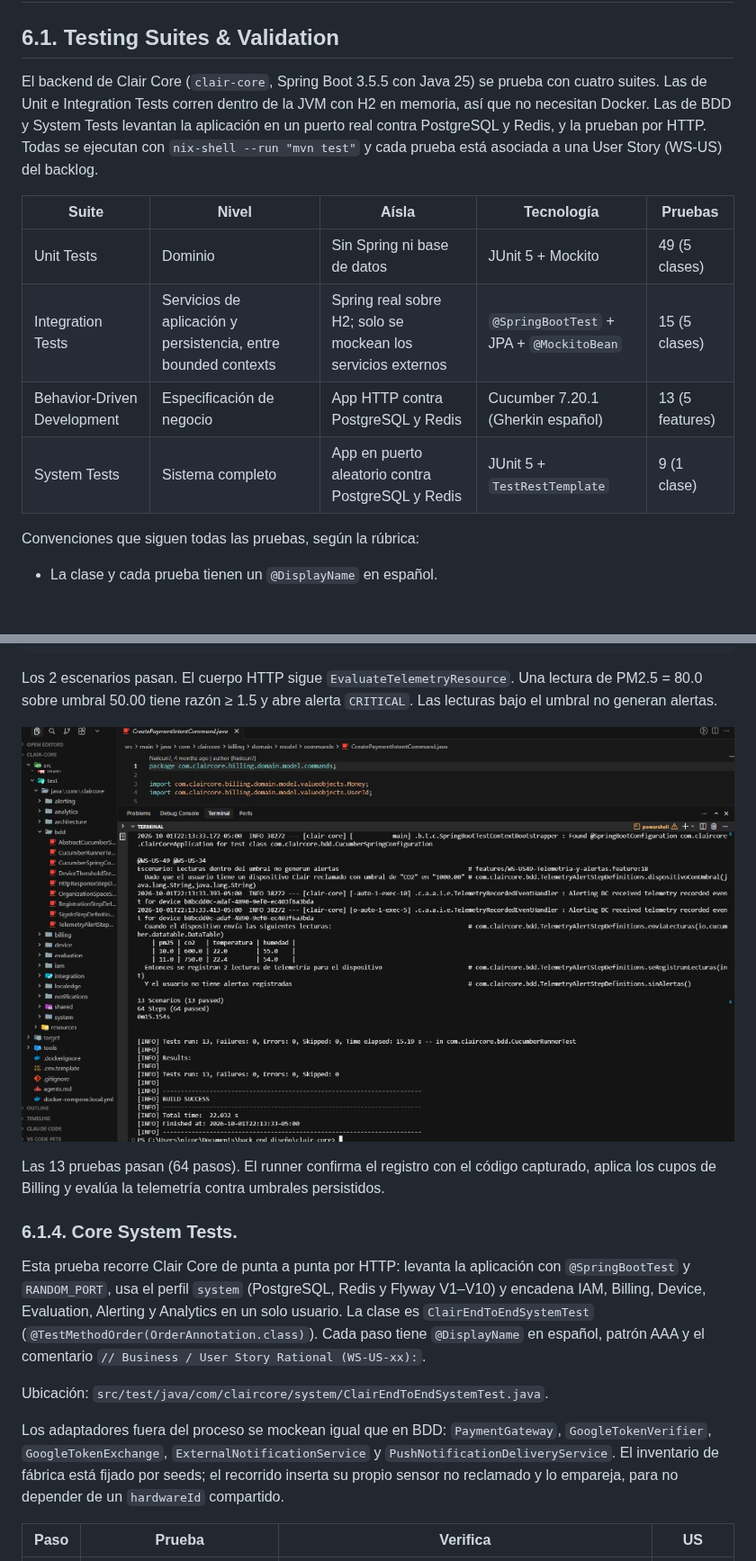
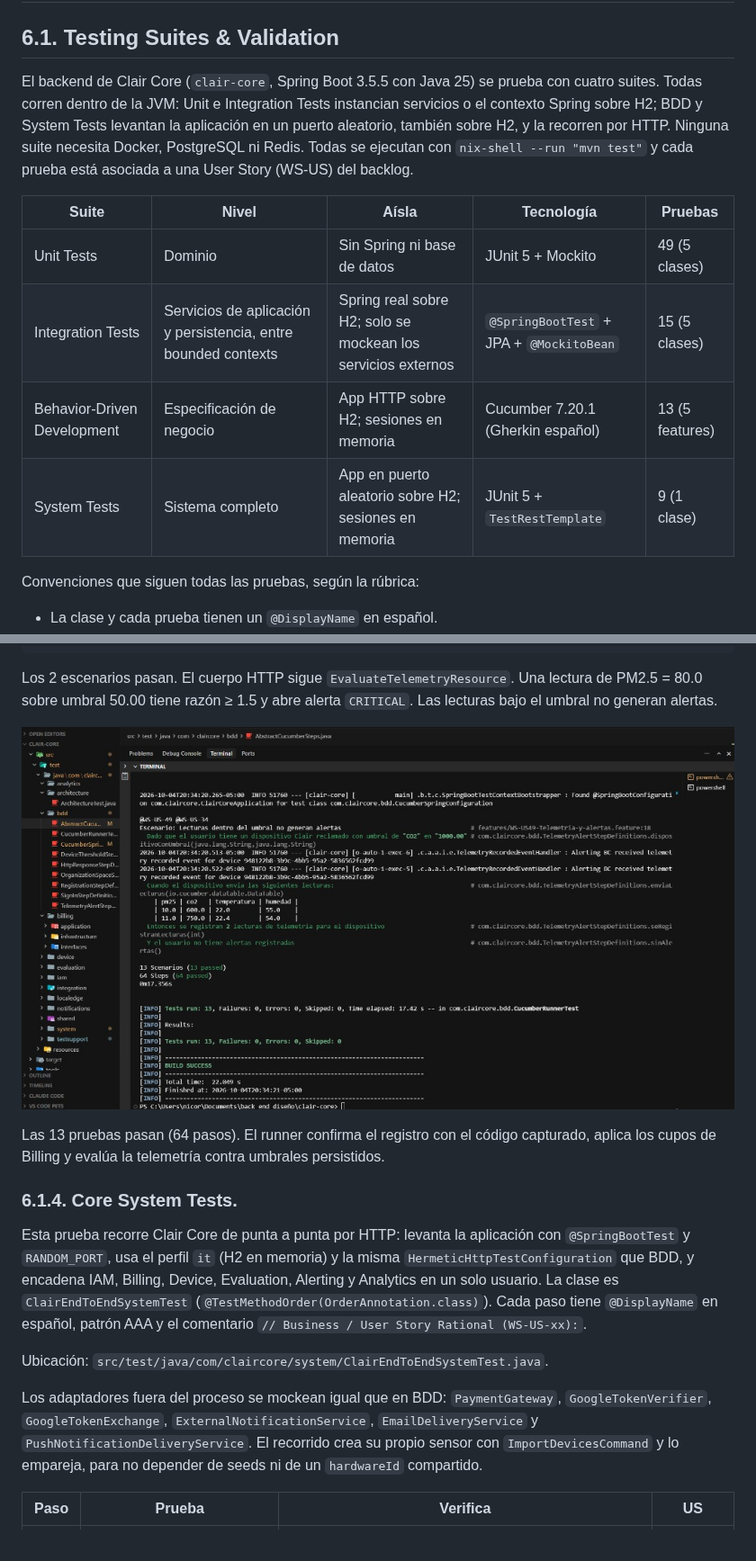
Before and after one commit to bananawire/deis-report, a Markdown page: chapters/chapter6.md, 2 parts joined by grey strips. Shown at 90% size. GitHub-like rendering; pictures changed too: assets/testing/CucumberRunnerTest.png; blank space fills up the shorter version.

```diff
--- a/chapters/chapter6.md
+++ b/chapters/chapter6.md
@@ -4,14 +4,14 @@
 
 ## 6.1. Testing Suites & Validation
 
-El backend de Clair Core (`clair-core`, Spring Boot 3.5.5 con Java 25) se prueba con cuatro suites. Las de Unit e Integration Tests corren dentro de la JVM con H2 en memoria, así que no necesitan Docker. Las de BDD y System Tests levantan la aplicación en un puerto real contra PostgreSQL y Redis, y la prueban por HTTP. Todas se ejecutan con `nix-shell --run "mvn test"` y cada prueba está asociada a una User Story (WS-US) del backlog.
+El backend de Clair Core (`clair-core`, Spring Boot 3.5.5 con Java 25) se prueba con cuatro suites. Todas corren dentro de la JVM: Unit e Integration Tests instancian servicios o el contexto Spring sobre H2; BDD y System Tests levantan la aplicación en un puerto aleatorio, también sobre H2, y la recorren por HTTP. Ninguna suite necesita Docker, PostgreSQL ni Redis. Todas se ejecutan con `nix-shell --run "mvn test"` y cada prueba está asociada a una User Story (WS-US) del backlog.
 
 | Suite | Nivel | Aísla | Tecnología | Pruebas |
 |---|---|---|---|---|
 | Unit Tests | Dominio | Sin Spring ni base de datos | JUnit 5 + Mockito | 49 (5 clases) |
 | Integration Tests | Servicios de aplicación y persistencia, entre bounded contexts | Spring real sobre H2; solo se mockean los servicios externos | `@SpringBootTest` + JPA + `@MockitoBean` | 15 (5 clases) |
-| Behavior-Driven Development | Especificación de negocio | App HTTP contra PostgreSQL y Redis | Cucumber 7.20.1 (Gherkin español) | 13 (5 features) |
-| System Tests | Sistema completo | App en puerto aleatorio contra PostgreSQL y Redis | JUnit 5 + `TestRestTemplate` | 9 (1 clase) |
+| Behavior-Driven Development | Especificación de negocio | App HTTP sobre H2; sesiones en memoria | Cucumber 7.20.1 (Gherkin español) | 13 (5 features) |
+| System Tests | Sistema completo | App en puerto aleatorio sobre H2; sesiones en memoria | JUnit 5 + `TestRestTemplate` | 9 (1 clase) |
 
 Convenciones que siguen todas las pruebas, según la rúbrica:
 
@@ -378,11 +379,11 @@ Las 13 pruebas pasan (64 pasos). El runner confirma el registro con el código c
 
 ### 6.1.4. Core System Tests.
 
-Esta prueba recorre Clair Core de punta a punta por HTTP: levanta la aplicación con `@SpringBootTest` y `RANDOM_PORT`, usa el perfil `system` (PostgreSQL, Redis y Flyway V1–V10) y encadena IAM, Billing, Device, Evaluation, Alerting y Analytics en un solo usuario. La clase es `ClairEndToEndSystemTest` (`@TestMethodOrder(OrderAnnotation.class)`). Cada paso tiene `@DisplayName` en español, patrón AAA y el comentario `// Business / User Story Rational (WS-US-xx):`.
+Esta prueba recorre Clair Core de punta a punta por HTTP: levanta la aplicación con `@SpringBootTest` y `RANDOM_PORT`, usa el perfil `it` (H2 en memoria) y la misma `HermeticHttpTestConfiguration` que BDD, y encadena IAM, Billing, Device, Evaluation, Alerting y Analytics en un solo usuario. La clase es `ClairEndToEndSystemTest` (`@TestMethodOrder(OrderAnnotation.class)`). Cada paso tiene `@DisplayName` en español, patrón AAA y el comentario `// Business / User Story Rational (WS-US-xx):`.
 
 Ubicación: `src/test/java/com/claircore/system/ClairEndToEndSystemTest.java`.
 
-Los adaptadores fuera del proceso se mockean igual que en BDD: `PaymentGateway`, `GoogleTokenVerifier`, `GoogleTokenExchange`, `ExternalNotificationService` y `PushNotificationDeliveryService`. El inventario de fábrica está fijado por seeds; el recorrido inserta su propio sensor no reclamado y lo empareja, para no depender de un `hardwareId` compartido.
+Los adaptadores fuera del proceso se mockean igual que en BDD: `PaymentGateway`, `GoogleTokenVerifier`, `GoogleTokenExchange`, `ExternalNotificationService`, `EmailDeliveryService` y `PushNotificationDeliveryService`. El recorrido crea su propio sensor con `ImportDevicesCommand` y lo empareja, para no depender de seeds ni de un `hardwareId` compartido.
 
 | Paso | Prueba | Verifica | US |
 |---|---|---|---|
```
Also changed, not shown: other parts of chapters/chapter6.md (+5 -4 lines), versions.md (+1 -0 lines), assets/testing/ClairEndToEndSystemTest.png, assets/testing/GitHubActionsCI.png.
